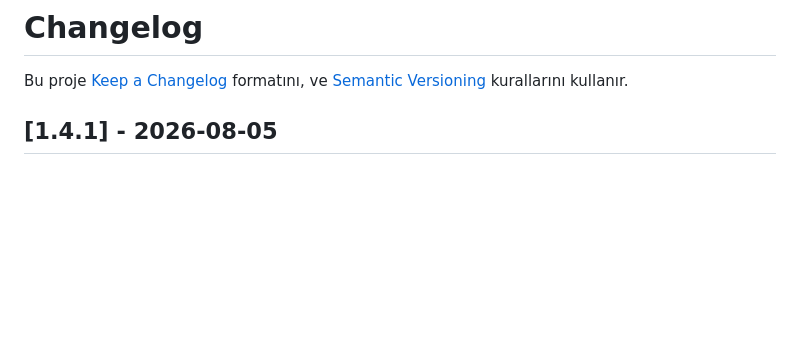
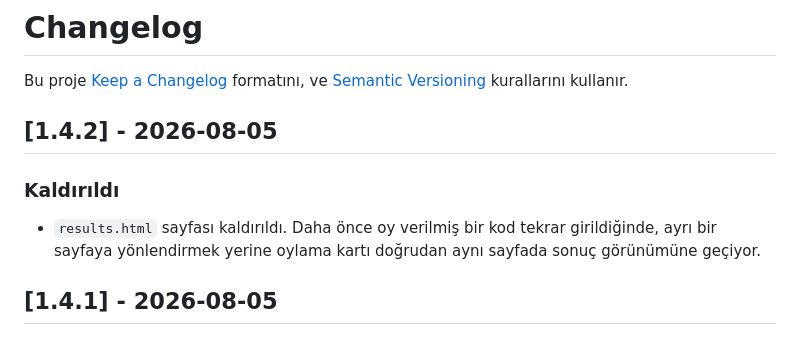
Before and after one commit to theaob/anket-projesi, a Markdown page: CHANGELOG.md, the part around the change. Drawn GitHub-style; blank space fills up the shorter version.

Commit message:
docs: add CHANGELOG entry for v1.4.2
Co-Authored-By: Claude Sonnet 5 <noreply@anthropic.com>

```diff
--- a/CHANGELOG.md
+++ b/CHANGELOG.md
@@ -2,6 +2,11 @@
 
 Bu proje [Keep a Changelog](https://keepachangelog.com/tr/1.0.0/) formatını,
 ve [Semantic Versioning](https://semver.org/lang/tr/) kurallarını kullanır.
+
+## [1.4.2] - 2026-08-05
+
+### Kaldırıldı
+- `results.html` sayfası kaldırıldı. Daha önce oy verilmiş bir kod tekrar girildiğinde, ayrı bir sayfaya yönlendirmek yerine oylama kartı doğrudan aynı sayfada sonuç görünümüne geçiyor.
 
 ## [1.4.1] - 2026-08-05
 
```
